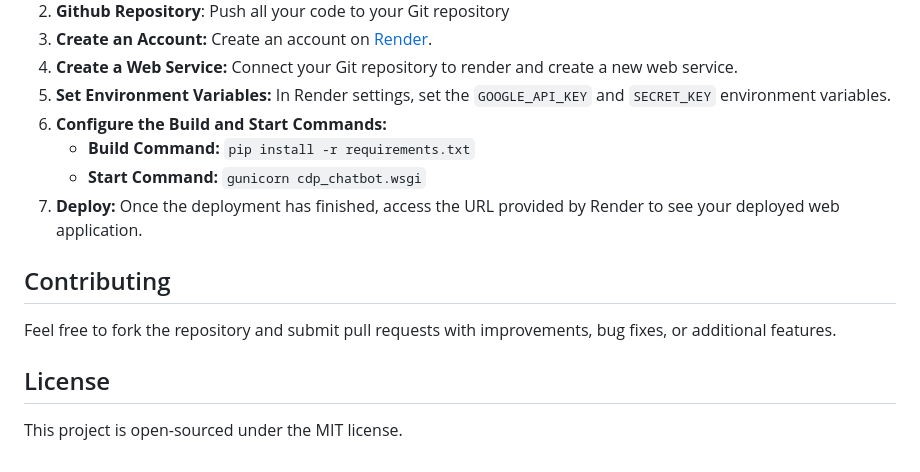
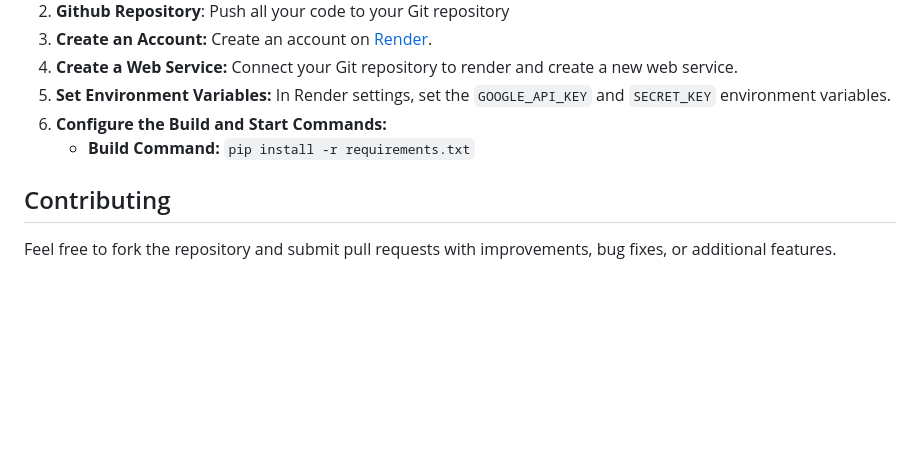
Before and after one commit to PrajwalSSReddy/zeotap-chatbot, a Markdown page: README.md, the part around the change. GitHub-like rendering; blank space fills up the shorter version.

```diff
--- a/README.md
+++ b/README.md
@@ -128,13 +128,7 @@ The following steps will guide you to deploy this application to Render:
 5.  **Set Environment Variables:** In Render settings, set the `GOOGLE_API_KEY` and `SECRET_KEY` environment variables.
 6.  **Configure the Build and Start Commands:**
     *   **Build Command:** `pip install -r requirements.txt`
-    *   **Start Command:** `gunicorn cdp_chatbot.wsgi`
-7.  **Deploy:** Once the deployment has finished, access the URL provided by Render to see your deployed web application.
 
 ## Contributing
 
 Feel free to fork the repository and submit pull requests with improvements, bug fixes, or additional features.
-
-## License
-
-This project is open-sourced under the MIT license.
```
